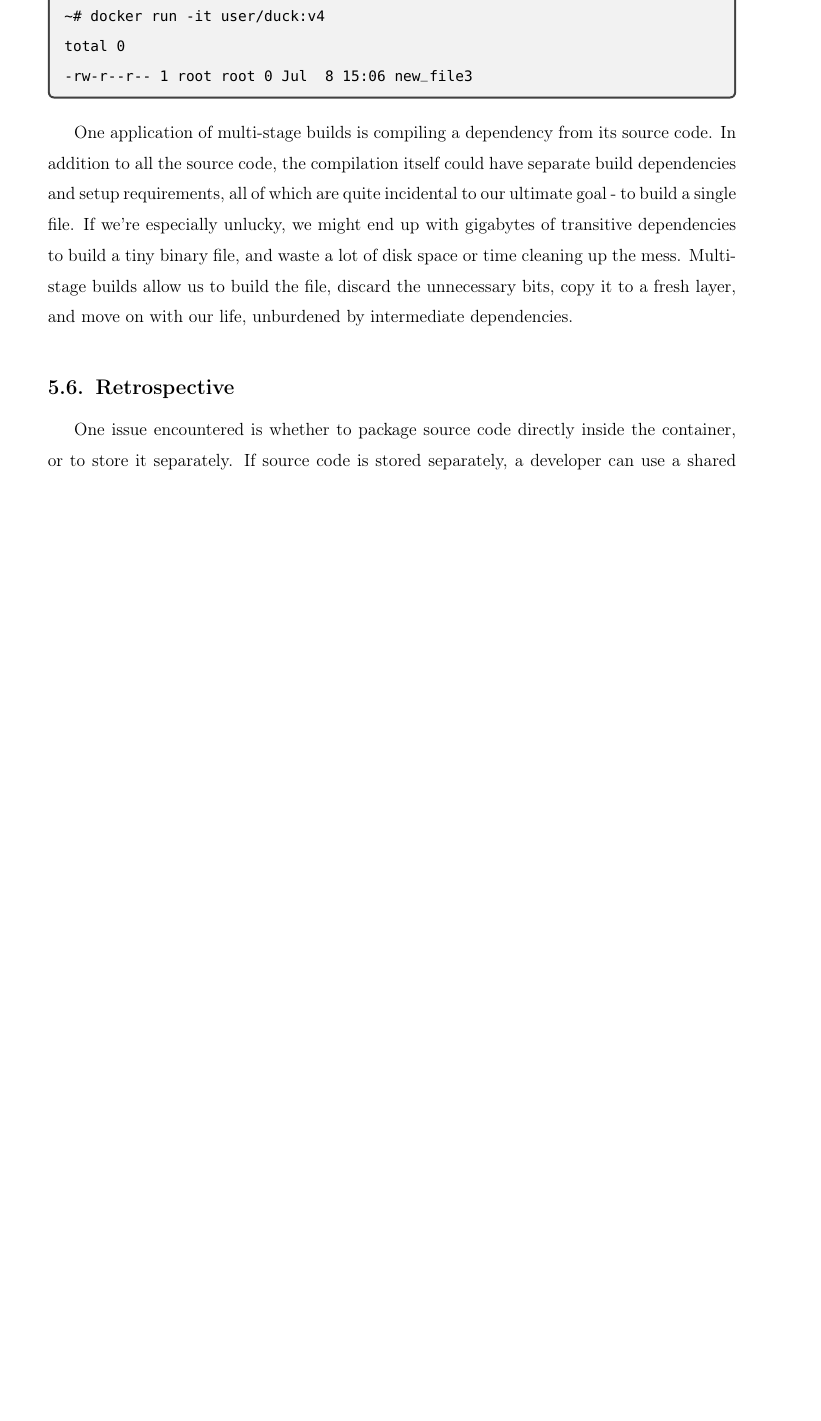
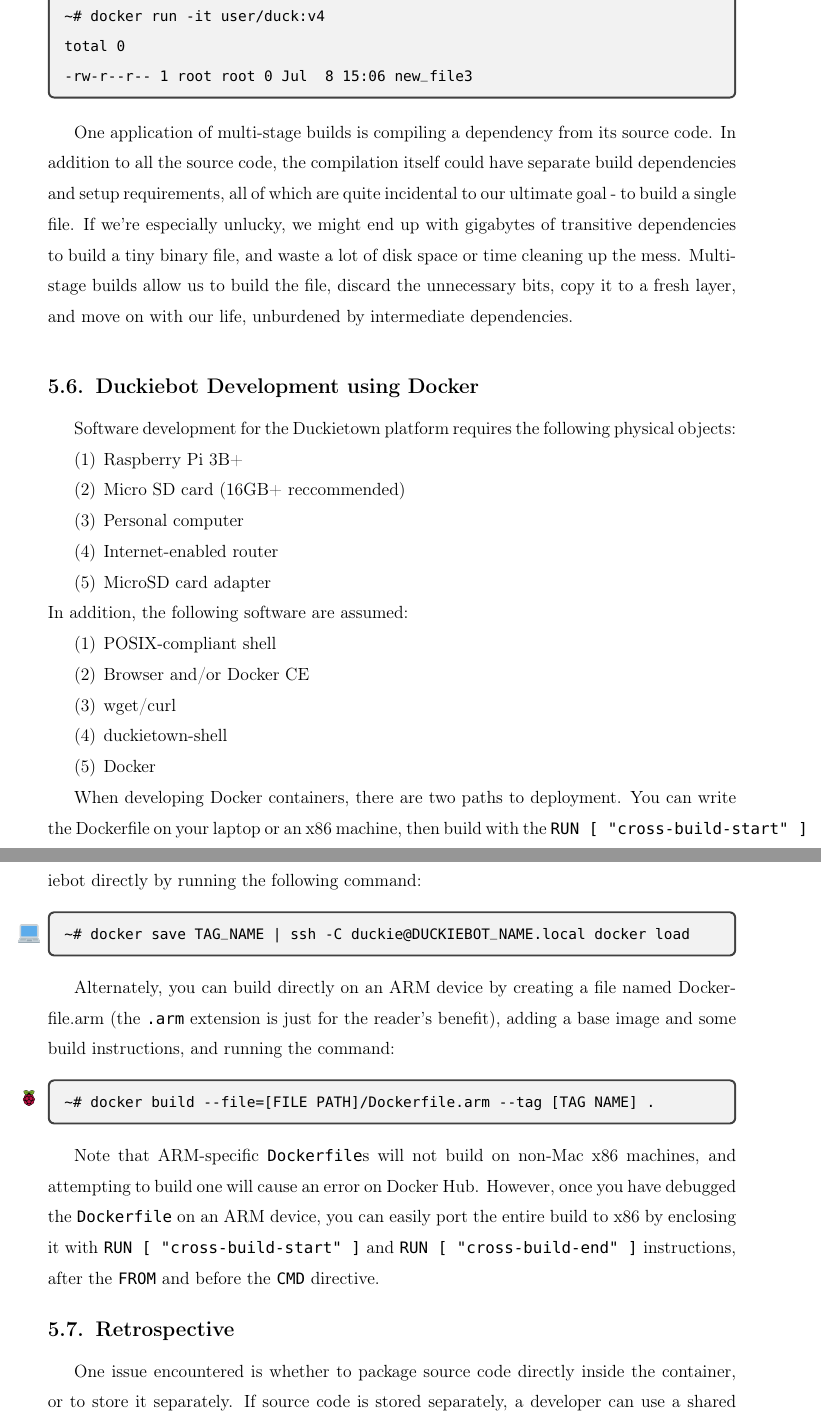
Before and after one commit to breandan/kotlingrad, a LaTeX thesis (latex/thesis/thesis.tex): part of page 81 of 98 before the commit and two parts of pages 81 and 82 of 98 after it, the two joined at a grey line, cut so that both start at the same text, the shorter picture padded with empty space. Compiled offline with pdfLaTeX.

Commit message:
add more docker details

```diff
--- a/latex/thesis/thesis.tex
+++ b/latex/thesis/thesis.tex
@@ -1681,6 +1671,42 @@ total 0
 
 One application of multi-stage builds is compiling a dependency from its source code. In addition to all the source code, the compilation itself could have separate build dependencies and setup requirements, all of which are quite incidental to our ultimate goal - to build a single file. If we’re especially unlucky, we might end up with gigabytes of transitive dependencies to build a tiny binary file, and waste a lot of disk space or time cleaning up the mess. Multi-stage builds allow us to build the file, discard the unnecessary bits, copy it to a fresh layer, and move on with our life, unburdened by intermediate dependencies.
 
+\section{Duckiebot Development using Docker}
+
+Software development for the Duckietown platform requires the following physical objects:
+
+\begin{enumerate}
+    \item Raspberry Pi 3B+
+    \item Micro SD card (16GB+ reccommended)
+    \item Personal computer
+    \item Internet-enabled router
+    \item MicroSD card adapter
+\end{enumerate}
+%
+In addition, the following software are assumed:
+%
+\begin{enumerate}
+    \item POSIX-compliant shell
+    \item Browser and/or Docker CE
+    \item wget/curl
+    \item duckietown-shell
+    \item Docker
+\end{enumerate}
+
+When developing Docker containers, there are two paths to deployment. You can write the Dockerfile on your laptop or an x86 machine, then build with the \inline{RUN [ "cross-build-start" ]} and \inline{RUN [ "cross-build-end" ]} commands. Once tested, you can deploy to the Duckiebot directly by running the following command:
+
+\begin{pclisting}
+~# docker save TAG_NAME | ssh -C duckie@DUCKIEBOT_NAME.local docker load
+\end{pclisting}
+
+Alternately, you can build directly on an ARM device by creating a file named Dockerfile.arm (the \inline{.arm} extension is just for the reader’s benefit), adding a base image and some build instructions, and running the command:
+
+\begin{rpilisting}
+~# docker build --file=[FILE PATH]/Dockerfile.arm --tag [TAG NAME] .
+\end{rpilisting}
+
+Note that ARM-specific \inline{Dockerfile}s will not build on non-Mac x86 machines, and attempting to build one will cause an error on Docker Hub. However, once you have debugged the \inline{Dockerfile} on an ARM device, you can easily port the entire build to x86 by enclosing it with \inline{RUN [ "cross-build-start" ]} and \inline{RUN [ "cross-build-end" ]} instructions, after the \inline{FROM} and before the \inline{CMD} directive.
+
 \section{Retrospective}
 
 One issue encountered is whether to package source code directly inside the container, or to store it separately. If source code is stored separately, a developer can use a shared volume on the host to build the artifacts. In this case, while build artifacts are standalone reproducible, they are not easily modified or inspected. The alternative is to ship code directly inside the container, where any changes to the source code will trigger a subsequent rebuild, effectively tying the sources and the build artifacts together. Including source code alongside build artifacts has the benefit of improved readability and diagnostics. If a user requires technical assistance, troubleshooting becomes much easier when the source code is directly accessible. But doing so adds some friction during development, which has caused users to struggle with environment setup. Our solution is to store all sources on the local development environment and rebuild the image periodically, by copying sources into the image.
```
Also changed, not shown: latex/thesis/thesis.tex (40 more changed lines).
